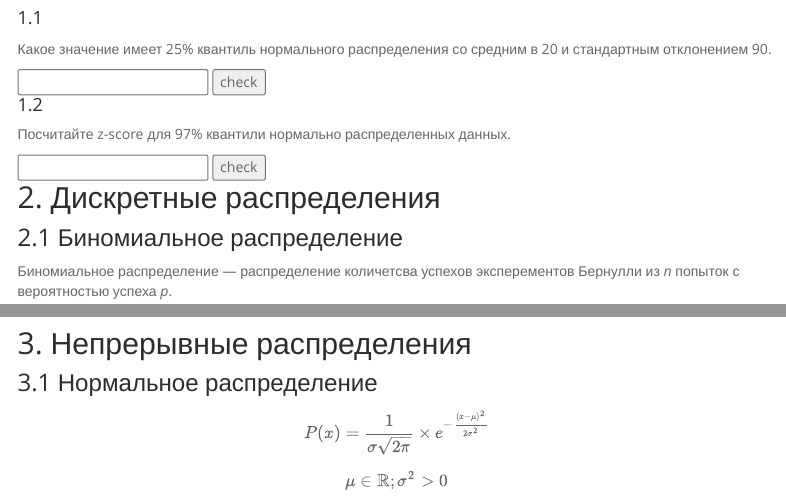
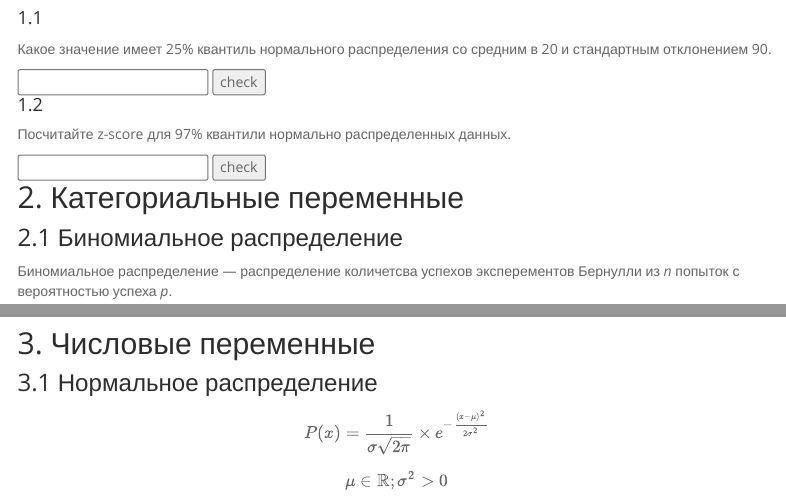
Before and after one commit to agricolamz/2020_ds4l, an R Markdown document (1_distributions.Rmd): the page in a window 1100 px wide, from 2960 px down, and a second part further down, joined at a grey line. Rendered offline with R 4.5, knitr and Pandoc, with nearby package versions; code that draws random numbers runs with fixed seeds of ours; some code elsewhere in the file could not run offline; menus at the side of the page are left out.

Commit message:
correct 1.

````diff
--- a/1_distributions.Rmd
+++ b/1_distributions.Rmd
@@ -80,7 +80,7 @@ qnorm(.97, 0, 1)
 <input type="submit" value="check">
 </form>
 
-## 2. Дискретные распределения
+## 2. Категориальные переменные
 ### 2.1  Биномиальное распределение
 
 Биномиальное распределение --- распределение количетсва успехов эксперементов Бернулли из *n* попыток с вероятностью успеха *p*.
@@ -147,7 +147,7 @@ rep(1:10, 3) %>%
 ```
 
 
-## 3. Непрерывные распределения
+## 3. Числовые переменные
 ### 3.1 Нормальное распределение
 
 $$P(x) = \frac{1}{\sigma\sqrt{2\pi}}\times e^{-\frac{\left(x-\mu\right)^2}{2\sigma^2}}$$
````
Also changed, not shown: 2 other files.
